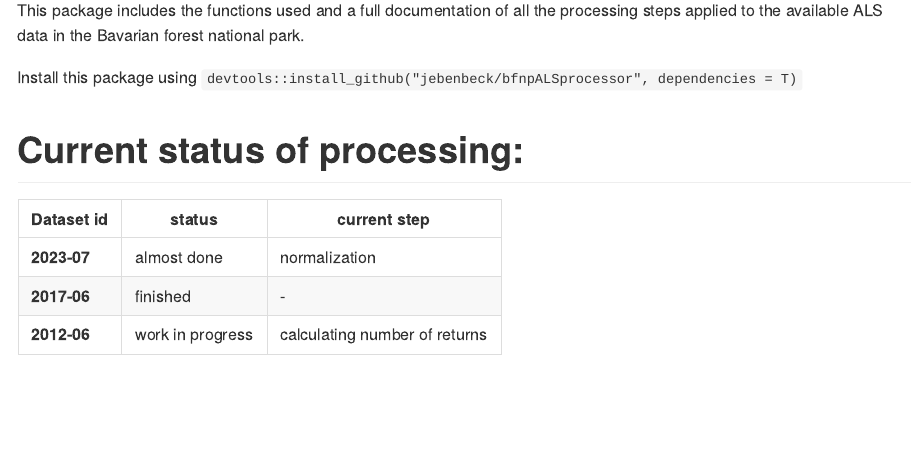
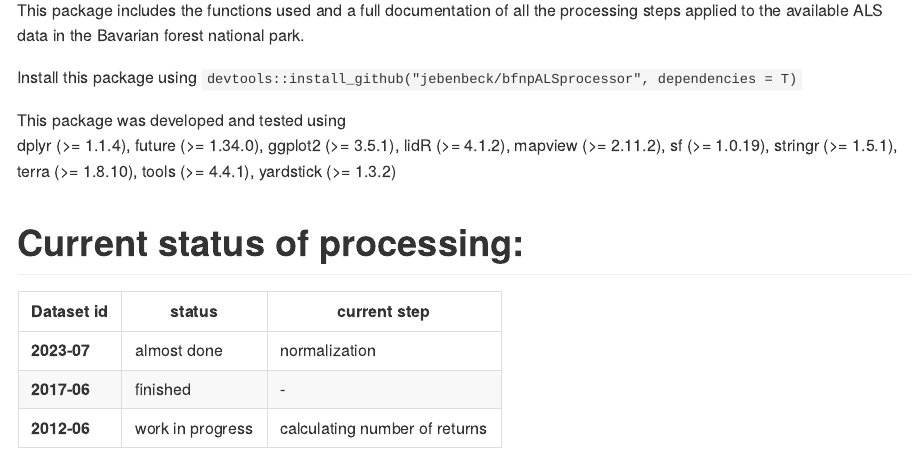
Before and after one commit to jebenbeck/bfnpALSprocessor, an R Markdown document (README.Rmd): the page in a window 1100 px wide, from 200 px down. The pictures show the output file README.md that the author committed with the source, drawn offline in the style of GitHub.

Commit message:
update readme

```diff
--- a/README.Rmd
+++ b/README.Rmd
@@ -25,6 +25,18 @@ This package includes the functions used and a full documentation of all the pro
 Install this package using
 `devtools::install_github("jebenbeck/bfnpALSprocessor", dependencies = T)`
 
+This package was developed and tested using
+    dplyr (>= 1.1.4),
+    future (>= 1.34.0),
+    ggplot2 (>= 3.5.1),
+    lidR (>= 4.1.2),
+    mapview (>= 2.11.2),
+    sf (>= 1.0.19),
+    stringr (>= 1.5.1),
+    terra (>= 1.8.10),
+    tools (>= 4.4.1),
+    yardstick (>= 1.3.2)
+
 # Current status of processing:
 
 | Dataset id  | status           | current step                  |
```
Also changed, not shown: README.md.
